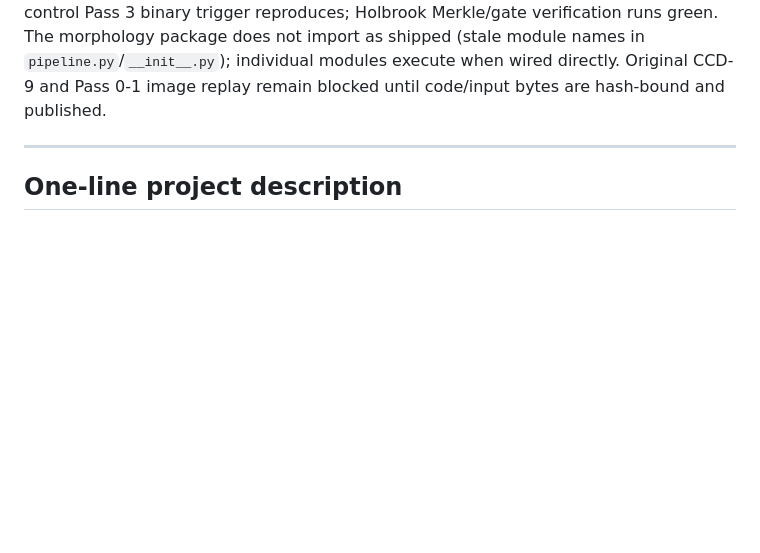
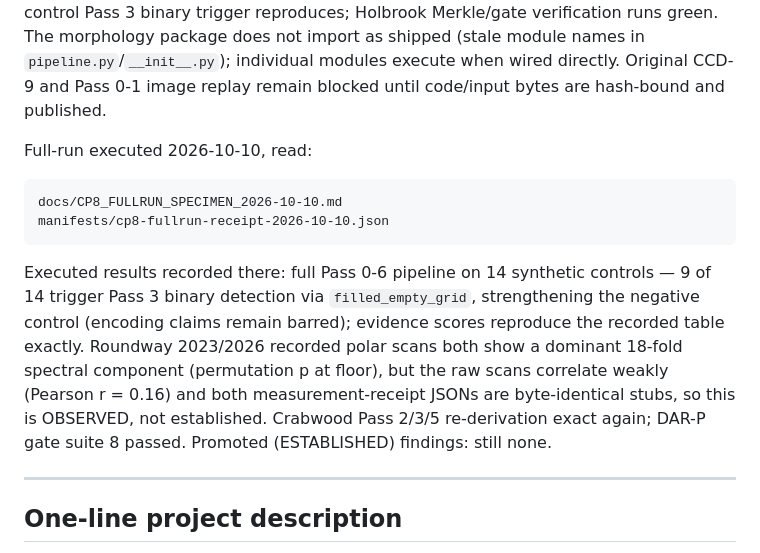
Before and after one commit to dbottrader/Holbrook-CP8-HHC, a Markdown page: AGENTS.md, the part around the change. GitHub-like rendering; blank space fills up the shorter version.

Commit message:
Index CP8 full-run specimen 2026-10-10 in AGENTS.md

````diff
--- a/AGENTS.md
+++ b/AGENTS.md
@@ -72,6 +72,15 @@ manifests/cp8-replay-receipt-2026-10-07.json
 ```
 
 Executed results recorded there: the Drive morphology zip's Pass 2/3/5 recompute the recorded Crabwood genome exactly from recorded measurements; the 5/6 synthetic-control Pass 3 binary trigger reproduces; Holbrook Merkle/gate verification runs green. The morphology package does not import as shipped (stale module names in `pipeline.py`/`__init__.py`); individual modules execute when wired directly. Original CCD-9 and Pass 0-1 image replay remain blocked until code/input bytes are hash-bound and published.
+
+Full-run executed 2026-10-10, read:
+
+```text
+docs/CP8_FULLRUN_SPECIMEN_2026-10-10.md
+manifests/cp8-fullrun-receipt-2026-10-10.json
+```
+
+Executed results recorded there: full Pass 0-6 pipeline on 14 synthetic controls — 9 of 14 trigger Pass 3 binary detection via `filled_empty_grid`, strengthening the negative control (encoding claims remain barred); evidence scores reproduce the recorded table exactly. Roundway 2023/2026 recorded polar scans both show a dominant 18-fold spectral component (permutation p at floor), but the raw scans correlate weakly (Pearson r = 0.16) and both measurement-receipt JSONs are byte-identical stubs, so this is OBSERVED, not established. Crabwood Pass 2/3/5 re-derivation exact again; DAR-P gate suite 8 passed. Promoted (ESTABLISHED) findings: still none.
 
 ---
 
````
